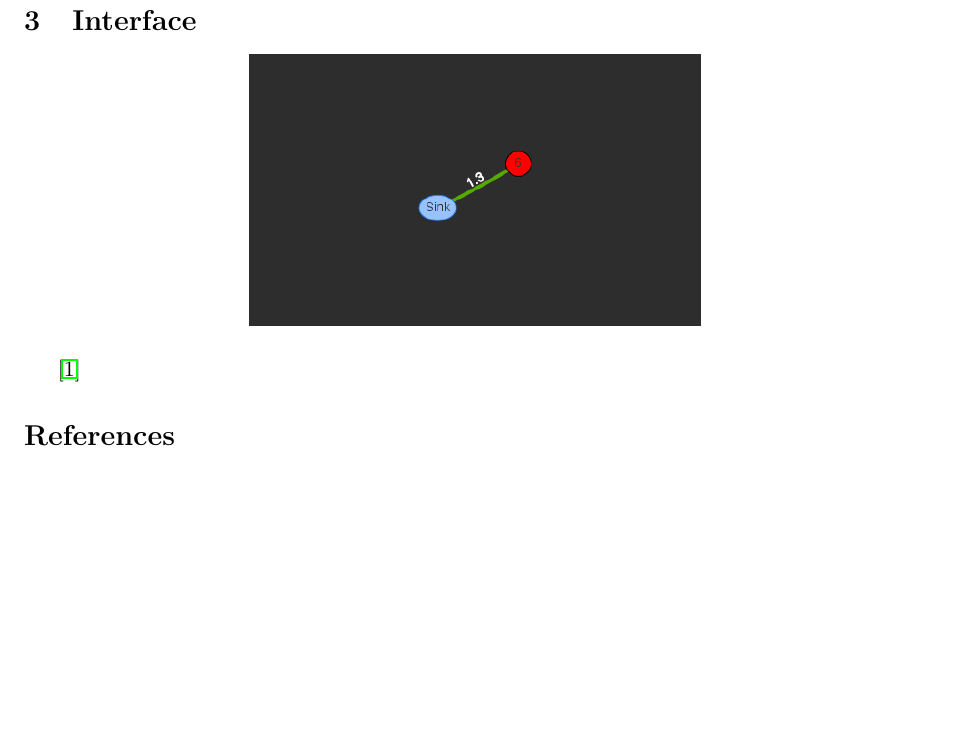
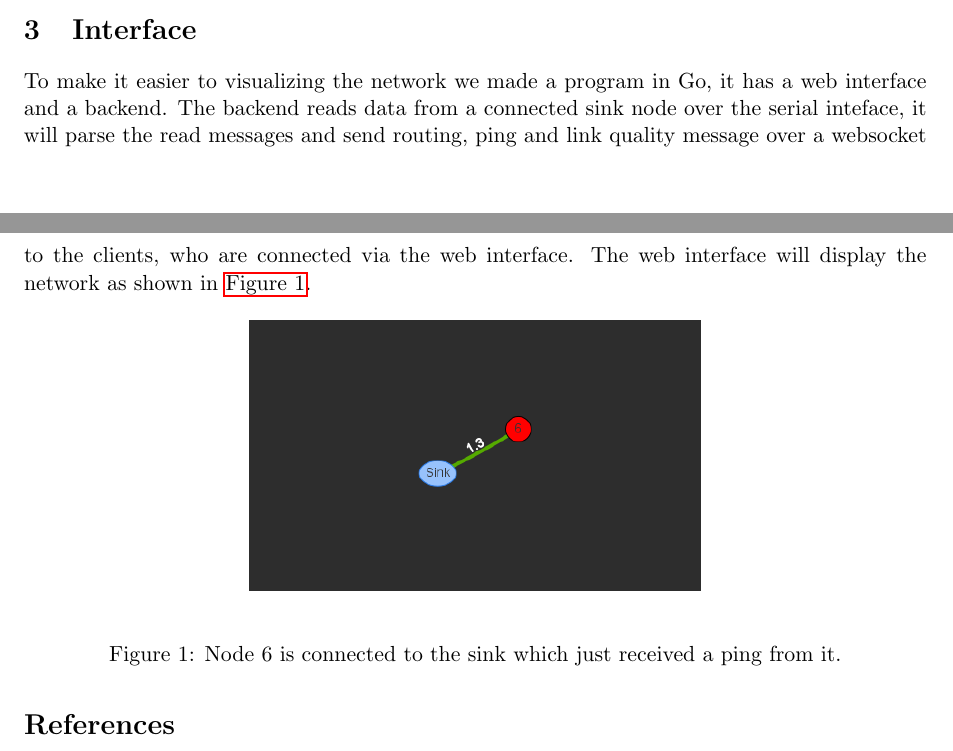
Before and after one commit to thebitflipper/bitmesh, a LaTeX document (docs/report_mc.tex): part of page 3 of 3 before the commit and two parts of pages 2 and 3 of 3 after it, the two joined at a grey line, cut so that both start at the same text, the shorter picture padded with empty space. Compiled offline with pdfLaTeX.

Commit message:
Small text about web interface

```diff
--- a/docs/report_mc.tex
+++ b/docs/report_mc.tex
@@ -2,7 +2,7 @@
 \usepackage{fullpage}
 \usepackage[british]{babel}
 \usepackage{graphicx}
-
+\usepackage{float}
 \usepackage{hyperref}
 \bibliographystyle{ieeetran}
 
@@ -112,11 +112,20 @@ enviroment @ 2.52GHz.
 
 
 \section{Interface}
-\begin{center}
-\includegraphics[width=.5\textwidth]{map}
-\end{center}
+To make it easier to visualizing the network we made a program in Go,
+it has a web interface and a backend. The backend reads data from a
+connected sink node over the serial inteface, it will parse the read
+messages and send routing, ping and link quality message over a
+websocket to the clients, who are connected via the web interface. The
+web interface will display the network as shown in \autoref{fig:web}.
 
-\cite{label}
+\begin{figure}[H]
+  \begin{center}
+    \includegraphics[width=.5\textwidth]{map}
+  \end{center}
+  \caption{Node 6 is connected to the sink which just received a ping from it.}
+  \label{fig:web}
+\end{figure}
 
 \begin{thebibliography}{2}
 
```
